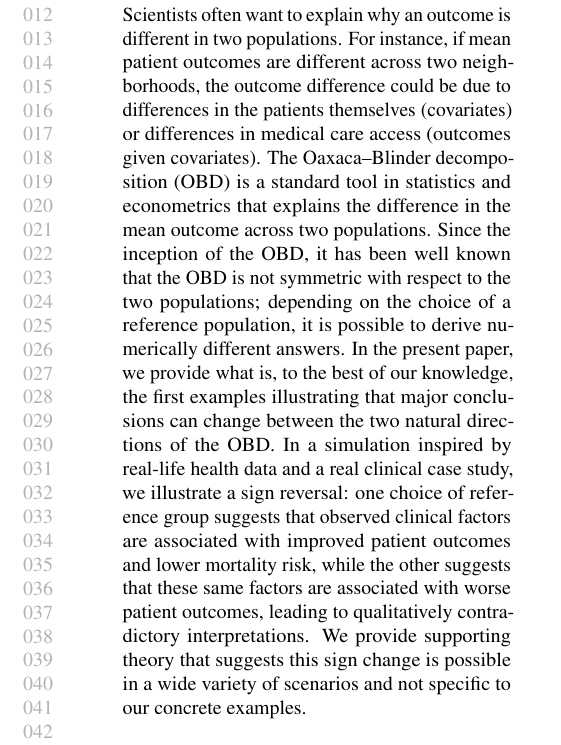
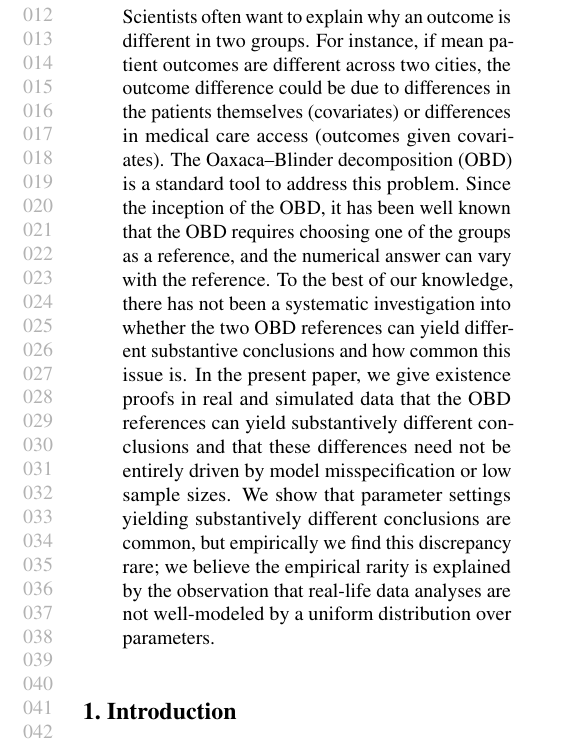
Before and after one commit to manuelquinteroc/OBD_AISTATS27, a LaTeX paper (OBD_signflip.tex, which reads Sections/00_abstract.tex): part of one column of page 1 of 20, cut so that both start at the same text. Compiled offline with pdfLaTeX.

Commit message:
abstract update

```diff
--- a/Sections/00_abstract.tex
+++ b/Sections/00_abstract.tex
@@ -1,12 +1,17 @@
 \begin{abstract}
     Scientists often want to explain why an outcome is different in two
-populations.
-For instance, if mean patient outcomes are different across two neighborhoods, the outcome difference could be due to differences in the patients themselves (covariates) or differences in medical care access (outcomes given covariates).
-The Oaxaca--Blinder decomposition (OBD) is a standard tool in statistics and econometrics that explains the difference in the mean outcome
-across two populations. Since the inception of the OBD, it has been well known that the OBD is not symmetric with respect to the two populations; depending on the choice of a reference population, it is possible to derive numerically different answers. In the present paper, we provide what is, to the best of our knowledge, the first examples illustrating that major conclusions can change between the two natural directions of the OBD.
-In a simulation inspired by real-life health data and a real clinical case study, we illustrate a sign reversal: one choice of reference group suggests that observed clinical factors are associated with improved patient outcomes and lower mortality risk, while the other suggests that these same factors are associated with worse patient outcomes, leading to qualitatively contradictory interpretations.
-We provide supporting theory that suggests this sign change is possible in a wide variety of scenarios and not specific to our concrete examples.
-
-
+groups.
+For instance, if mean patient outcomes are different across two cities, the outcome difference could be due to differences in the patients themselves (covariates) or differences in medical care access (outcomes given covariates).
+The Oaxaca--Blinder decomposition (OBD) is a standard tool to address this problem.
+Since the inception of the OBD, it has been well known that the OBD requires choosing one of the groups as a reference, and the numerical answer can vary with the reference.
+To the best of our knowledge, there has not been a systematic investigation into whether the two OBD references can yield different substantive conclusions and how common this issue is.
+In the present paper, we give existence proofs in real and simulated data that the OBD references can yield substantively different conclusions
+and that these differences need not be entirely driven by model misspecification or low sample sizes.
+We show that parameter settings yielding substantively different conclusions are common, but
+empirically we find this discrepancy rare; we believe the empirical rarity is explained by the
+observation that real-life data analyses are not well-modeled by a uniform distribution over parameters.
+%. Since the inception of the OBD, it has been well known that the OBD is not symmetric with respect to the two populations; depending on the choice of a reference population, it is possible to derive numerically different answers. In the present paper, we provide what is, to the best of our knowledge, the first examples illustrating that major conclusions can change between the two natural directions of the OBD.
+%In a simulation inspired by real-life health data and a real clinical case study, we illustrate a sign reversal: one choice of reference group suggests that observed clinical factors are associated with improved patient outcomes and lower mortality risk, while the other suggests that these same factors are associated with worse patient outcomes, leading to qualitatively contradictory interpretations.
+%We provide supporting theory that suggests this sign change is possible in a wide variety of scenarios and not specific to our concrete examples.
 % In a simulation inspired by real-life health data and a real clinical case study, we illustrate a sign difference: one direction concludes that quality of healthcare improves patient outcomes, and the other concludes quality of care worsens patient outcomes. While model misspecification is a potential concern with the OBD, our use of a simulation together with real data demonstrates the problem can arise even under correct specification. Our supporting theory suggests that this sign change is possible in a wide variety of scenarios and not specific to our concrete example.
 \end{abstract}
```
